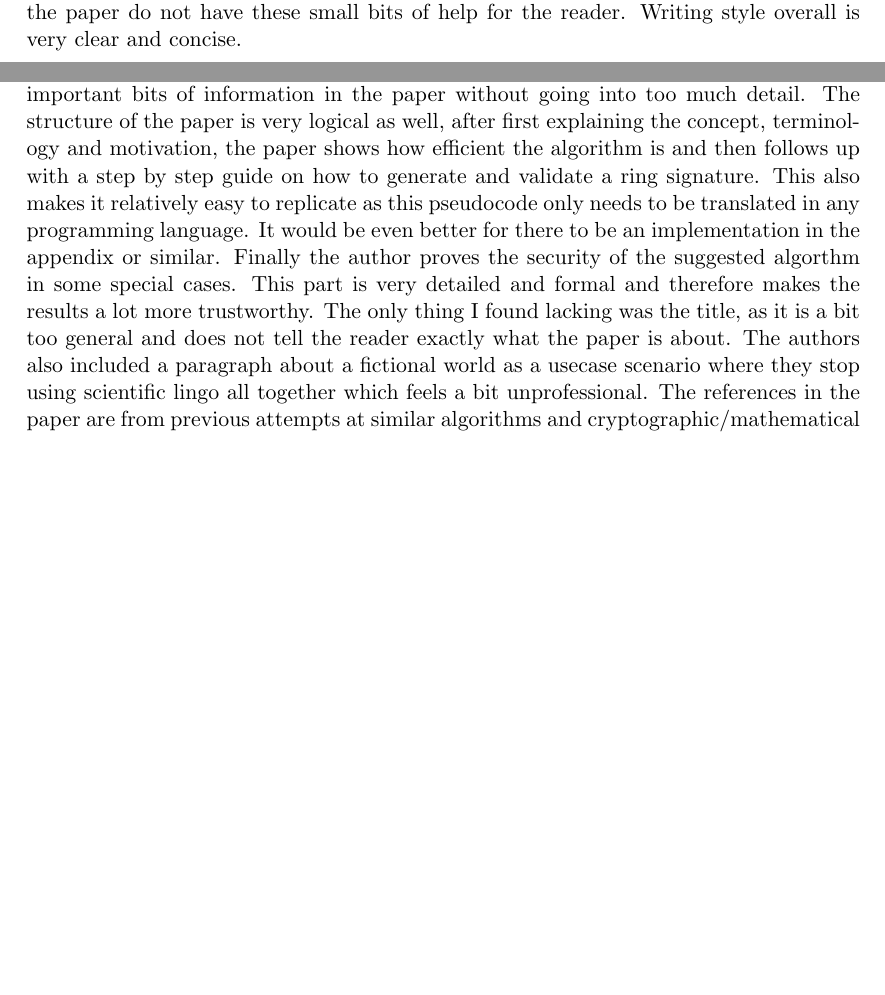
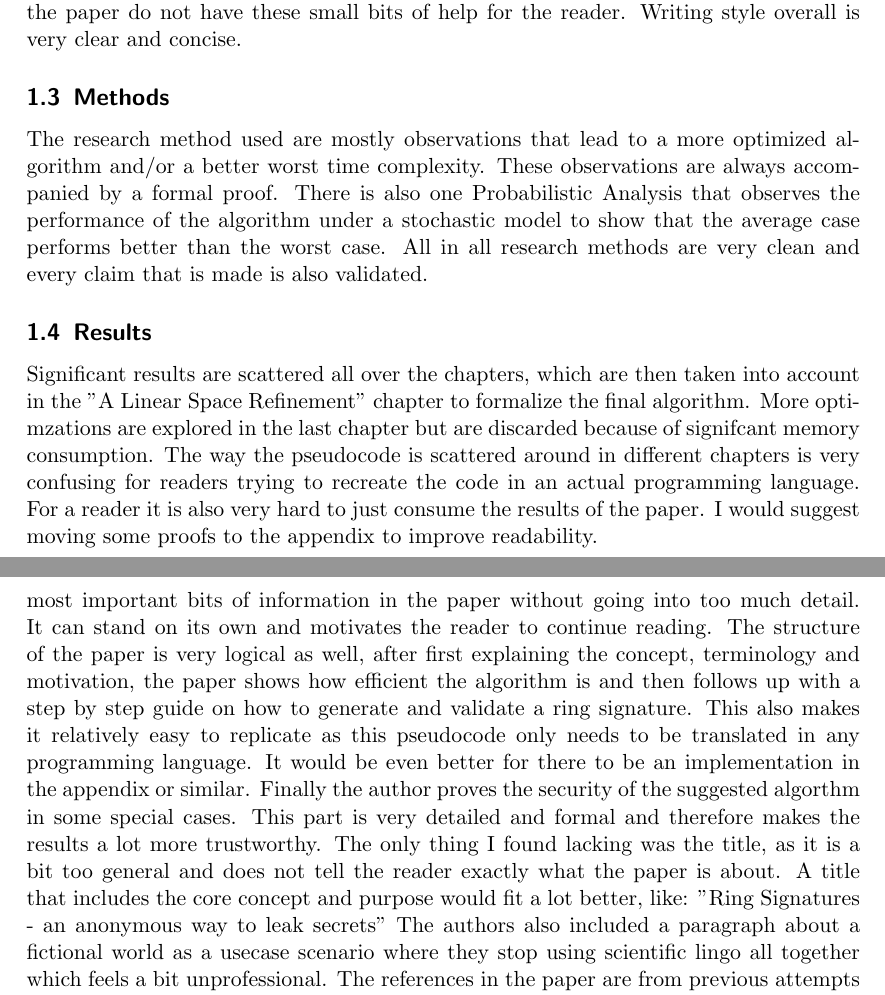
Before and after one commit to W3D3/ScientificWriting, a LaTeX document (main.tex): two parts of pages 2 and 3 of 3 before the commit and two parts of pages 2 and 4 of 4 after it, joined at a grey line, cut so that both start at the same text, the shorter picture padded with empty space. Compiled offline with pdfLaTeX.

Commit message:
improvements boys

```diff
--- a/main.tex
+++ b/main.tex
@@ -1,4 +1,4 @@
-\documentclass{scrartcl}
+\documentclass{scrartcl}[11pt]
 \usepackage[utf8]{inputenc}
 \usepackage{filecontents}
 \usepackage{natbib}
@@ -69,6 +69,15 @@ small bits of help for the reader.
 Writing style overall is very clear
 and concise.
 
+\subsection{Methods}
+The research method used are mostly observations that lead to a more optimized algorithm and/or a better worst time complexity. These observations are always accompanied by a formal proof.
+There is also one Probabilistic Analysis that observes the performance of the algorithm under a stochastic model to show that the average case performs better than the worst case.
+All in all research methods are very clean and every claim that is made is also validated.
+
+\subsection{Results}
+Significant results are scattered all over the chapters, which are then taken into account in the "A Linear Space Refinement" chapter to formalize the final algorithm. More optimzations are explored in the last chapter but are discarded because of signifcant memory consumption. The way the pseudocode is scattered around in different chapters is very confusing for readers trying to recreate the code in an actual programming language.
+For a reader it is also very hard to just consume the results of the paper. I would suggest moving some proofs to the appendix to improve readability.
+
 %% FEEDBACK:
 % Your English is really good but you should include some more aspects that you have not mentioned so far:
 
@@ -109,10 +118,9 @@ These properties make this algorithm an ideal candidate for ring signatures and
 % Correctness: Why should we trust the results?
 \paragraph{Presentation, Reproducability and Correctness}{
 Even though I am no security expert, most of the paper is easy to follow. The author always argues with logic and adds mathematical proves when needed.
-The abstract is very well written and includes the most important bits of information in the paper without going into too much detail. The structure of the paper is very logical as well, after first explaining the concept,  terminology and motivation, the paper shows how efficient the algorithm is and then follows up with a step by step guide on how to generate and validate a ring signature. This also makes it relatively easy to replicate as this pseudocode only needs to be translated in any programming language. It would be even better for there to be an implementation in the appendix or similar. Finally the author proves the security of the suggested algorthm in some special cases. This part is very detailed and formal and therefore makes the results a lot more trustworthy.
-The only thing I found lacking was the title, as it is a bit too general and does not tell the reader exactly what the paper is about.
-% TODO What could you add to the title to make it more specific? Do you have any suggestions?
-The authors also included a paragraph about a fictional world as a usecase scenario where they stop using scientific lingo all together which feels a bit  unprofessional.
+The abstract is very well written and includes the most important bits of information in the paper without going into too much detail. It can stand on its own and motivates the reader to continue reading. The structure of the paper is very logical as well, after first explaining the concept,  terminology and motivation, the paper shows how efficient the algorithm is and then follows up with a step by step guide on how to generate and validate a ring signature. This also makes it relatively easy to replicate as this pseudocode only needs to be translated in any programming language. It would be even better for there to be an implementation in the appendix or similar. Finally the author proves the security of the suggested algorthm in some special cases. This part is very detailed and formal and therefore makes the results a lot more trustworthy.
+The only thing I found lacking was the title, as it is a bit too general and does not tell the reader exactly what the paper is about. A title that includes the core concept and purpose would fit a lot better, like: "Ring Signatures - an anonymous way to leak secrets"
+The authors also included a paragraph about a fictional world as a usecase scenario where they stop using scientific lingo all together which feels a bit unprofessional.
 The references in the paper are from previous attempts at similar algorithms and cryptographic/mathematical building blocks that are used by this specific algorithm and its proofs. Some of them are also very famous papers in computer science which increases the reputability of this paper.
 }
 
```
Also changed, not shown: main.pdf, main.tex (2 more changed lines).
